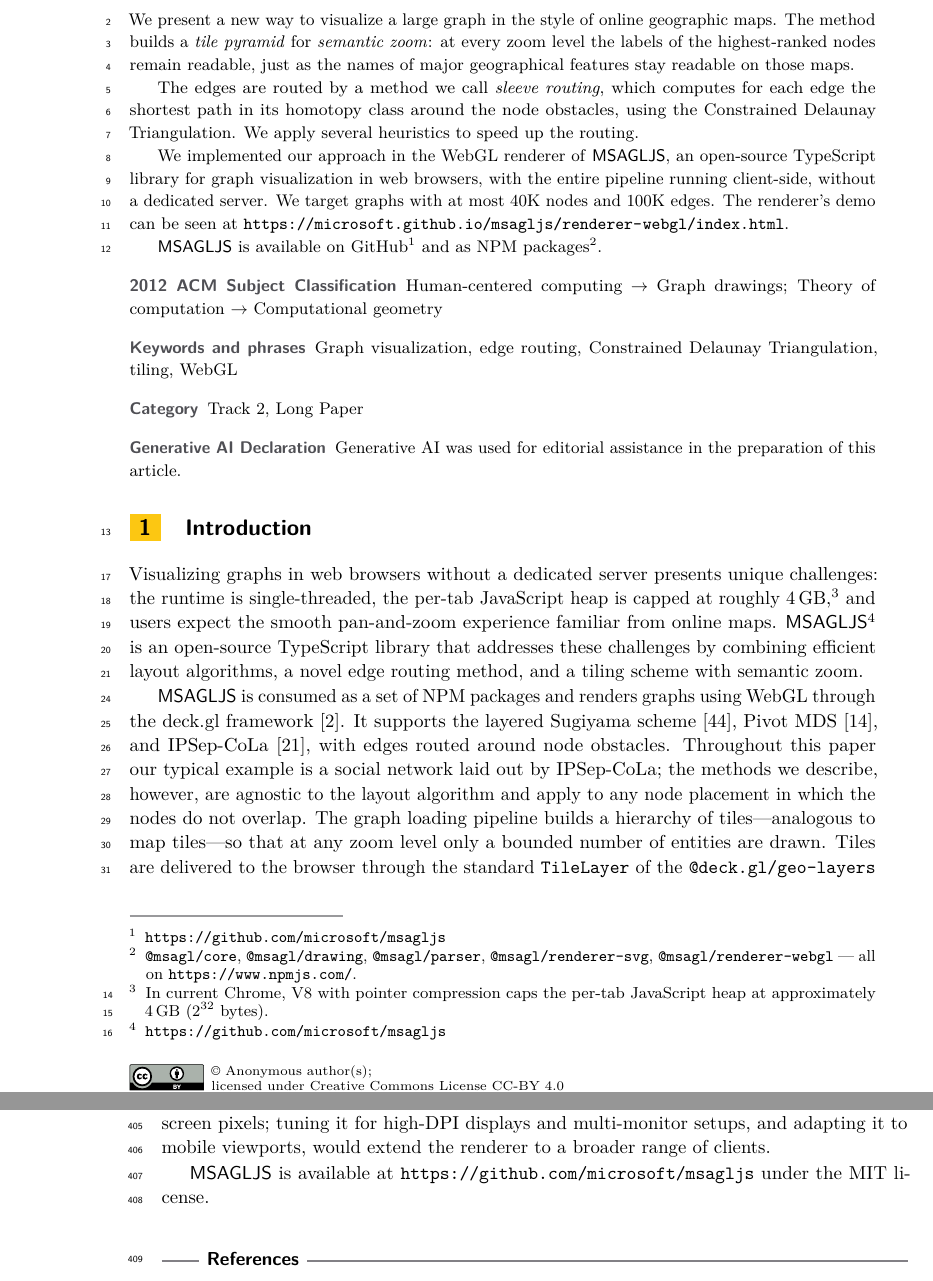
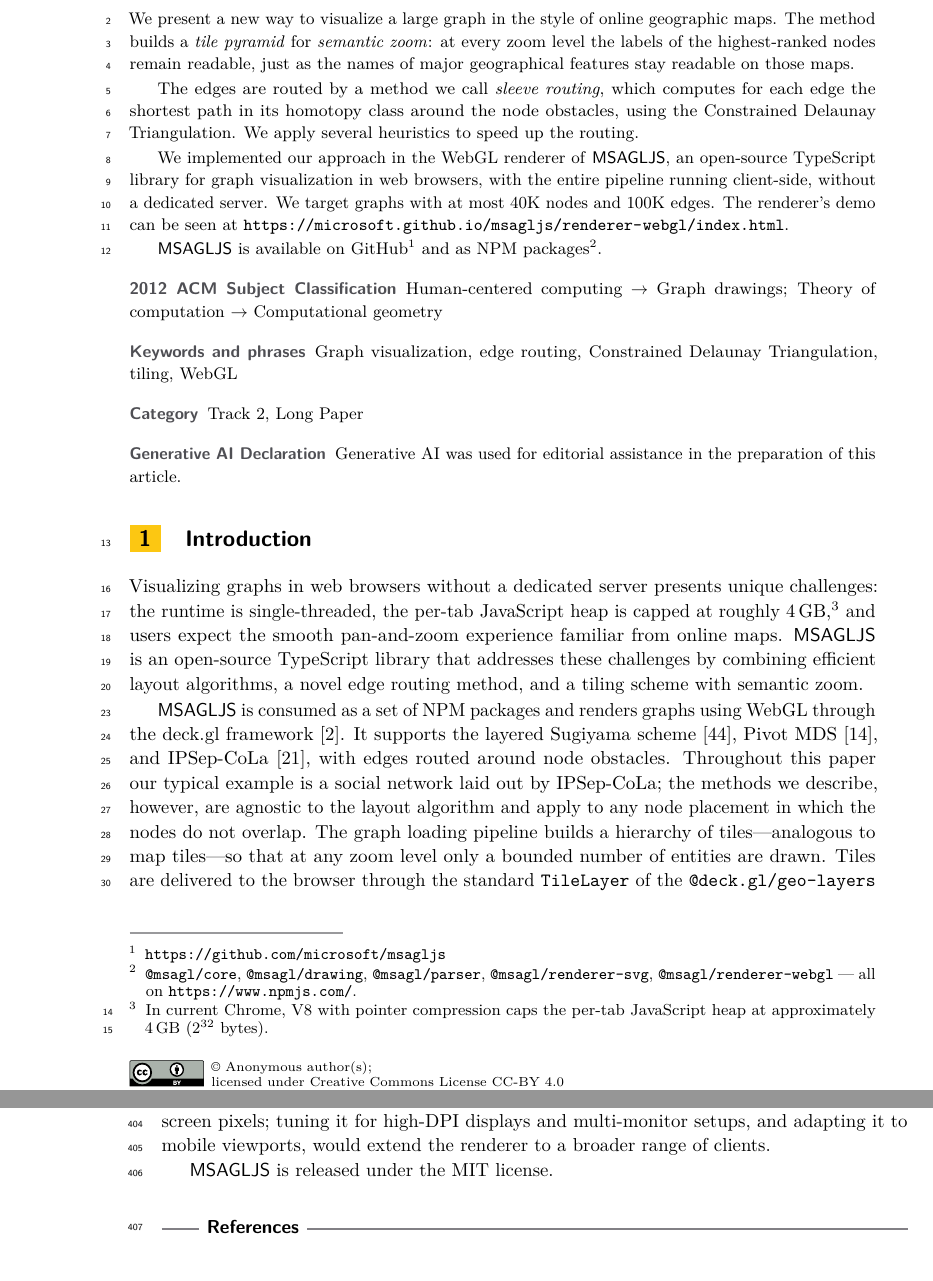
Before and after one commit to levnach/paper_msagljs, a LaTeX paper (gd2026.tex): two parts of pages 1 and 12 of 14, joined at a grey line, cut so that both start at the same text. Compiled offline with pdfLaTeX.

Commit message:
gd2026: drop duplicate GitHub URLs in intro and conclusion
Three body-text references to https://github.com/microsoft/msagljs
collapsed to one. Kept the abstract footnote (the first textual
reference) and the LIPIcs \supplement{} metadata declaration.

- §1 Introduction: dropped the \footnote{\url{...}} attached to the
  first occurrence of \msagljs{}; the abstract already supplies the
  URL.
- §7 Conclusion: rephrased "\msagljs{} is available at \url{...}
  under the MIT license" to "\msagljs{} is released under the MIT
  license", preserving the license statement without repeating the
  URL.

Co-authored-by: Copilot <223556219+Copilot@users.noreply.github.com>

```diff
--- a/gd2026.tex
+++ b/gd2026.tex
@@ -100,7 +100,7 @@ JavaScript heap is capped at roughly 4\,GB,\footnote{In current
 Chrome, V8 with pointer compression caps the per-tab JavaScript heap
 at approximately $4\,\text{GB}$ ($2^{32}$ bytes).} and users expect
 the smooth pan-and-zoom experience familiar from online
-maps. \msagljs{}\footnote{\url{https://github.com/microsoft/msagljs}}
+maps. \msagljs{}
 is an open-source TypeScript library that addresses these challenges
 by combining efficient layout algorithms, a novel edge routing method,
 and a tiling scheme with semantic zoom.
@@ -773,7 +773,7 @@ We presented \msagljs{}, an open-source TypeScript library for graph layout, edg
 
 \paragraph{Future work.} Three directions look promising. First, the capacity check can be extended to the rebuilt levels by treating the post-filter element count as a refinement target and locally splitting any over-capacity tile into a sub-grid, so that the global $Z$ does not have to grow. Second, head-to-head measurements against Cornac, GraphMaps, Cosmograph, and ReGraph on a shared corpus would let users compare load time, memory, and routing quality directly; the present paper reports only \msagljs{}'s own pipeline, since each of those tools differs in input format, output features, and deployment model. Third, the tile size is currently fixed in screen pixels; tuning it for high-DPI displays and multi-monitor setups, and adapting it to mobile viewports, would extend the renderer to a broader range of clients.
 
-\msagljs{} is available at \url{https://github.com/microsoft/msagljs} under the MIT license.
+\msagljs{} is released under the MIT license.
 
 \bibliography{main}
 
```
Also changed, not shown: gd2026.pdf.
